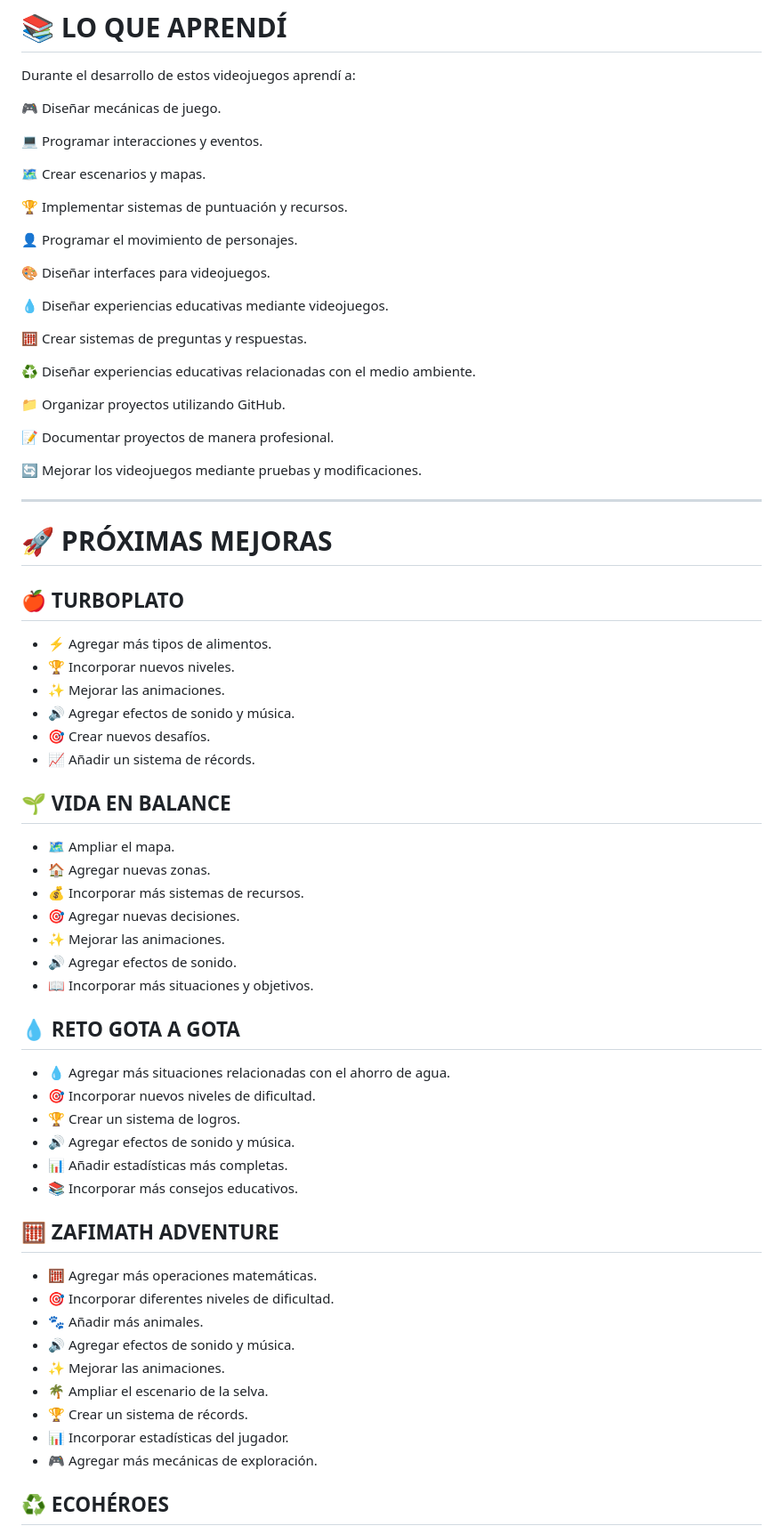
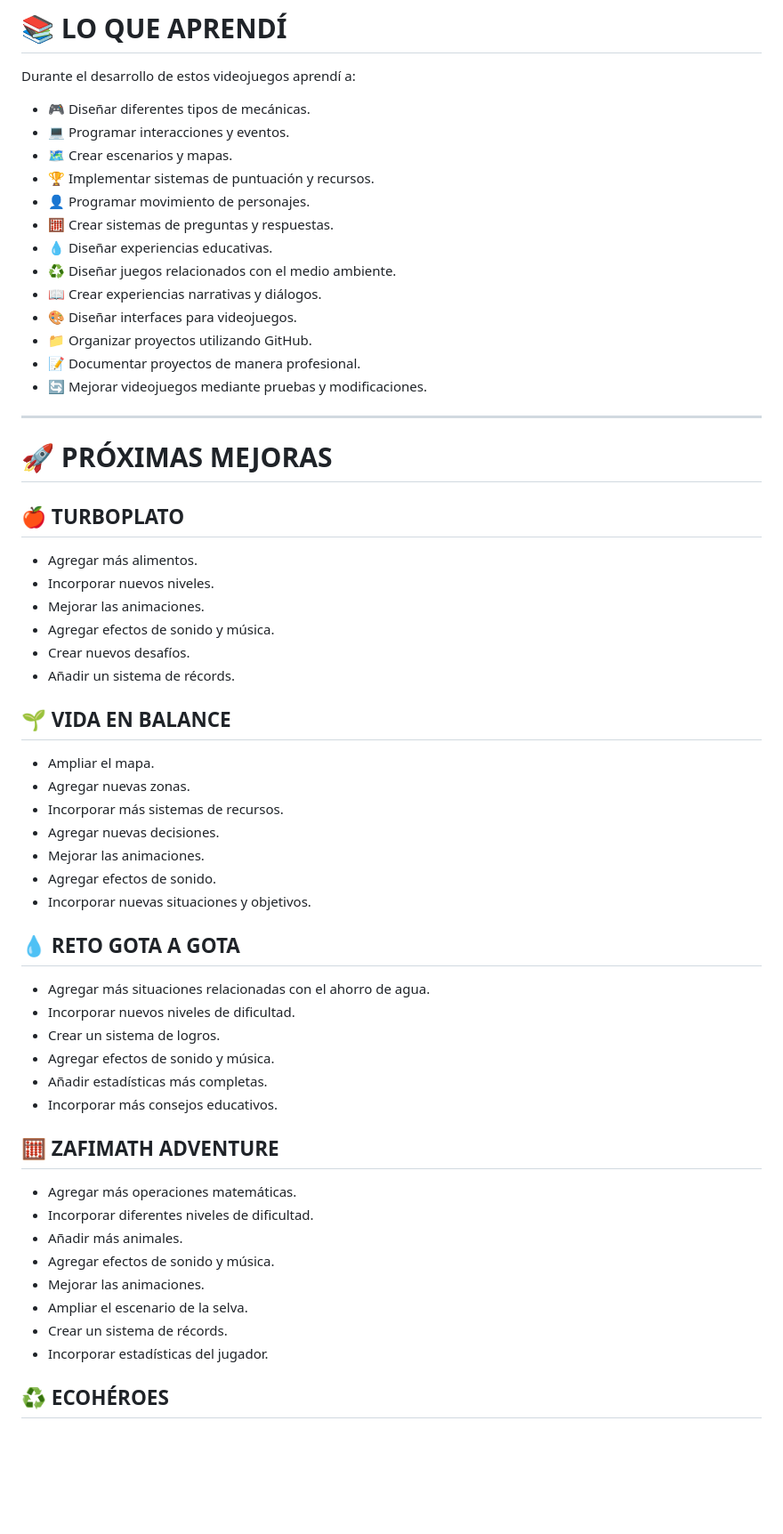
Before and after one commit to Pattybln/game-development-portfolio, a Markdown page: README.md, the part around one of its changes. Shown at 89% size. Rendered like a GitHub page; blank space fills up the shorter version.

```diff
--- a/README.md
+++ b/README.md
@@ -451,29 +445,19 @@ La IA fue utilizada como herramienta de apoyo durante el proceso creativo y de d
 
 Durante el desarrollo de estos videojuegos aprendí a:
 
-🎮 Diseñar mecánicas de juego.
-
-💻 Programar interacciones y eventos.
-
-🗺️ Crear escenarios y mapas.
-
-🏆 Implementar sistemas de puntuación y recursos.
-
-👤 Programar el movimiento de personajes.
-
-🎨 Diseñar interfaces para videojuegos.
-
-💧 Diseñar experiencias educativas mediante videojuegos.
-
-🧮 Crear sistemas de preguntas y respuestas.
-
-♻️ Diseñar experiencias educativas relacionadas con el medio ambiente.
-
-📁 Organizar proyectos utilizando GitHub.
-
-📝 Documentar proyectos de manera profesional.
-
-🔄 Mejorar los videojuegos mediante pruebas y modificaciones.
+* 🎮 Diseñar diferentes tipos de mecánicas.
+* 💻 Programar interacciones y eventos.
+* 🗺️ Crear escenarios y mapas.
+* 🏆 Implementar sistemas de puntuación y recursos.
+* 👤 Programar movimiento de personajes.
+* 🧮 Crear sistemas de preguntas y respuestas.
+* 💧 Diseñar experiencias educativas.
+* ♻️ Diseñar juegos relacionados con el medio ambiente.
+* 📖 Crear experiencias narrativas y diálogos.
+* 🎨 Diseñar interfaces para videojuegos.
+* 📁 Organizar proyectos utilizando GitHub.
+* 📝 Documentar proyectos de manera profesional.
+* 🔄 Mejorar videojuegos mediante pruebas y modificaciones.
 
 ---
 
@@ -481,43 +465,42 @@ Durante el desarrollo de estos videojuegos aprendí a:
 
 ## 🍎 TURBOPLATO
 
-* ⚡ Agregar más tipos de alimentos.
-* 🏆 Incorporar nuevos niveles.
-* ✨ Mejorar las animaciones.
-* 🔊 Agregar efectos de sonido y música.
-* 🎯 Crear nuevos desafíos.
-* 📈 Añadir un sistema de récords.
+* Agregar más alimentos.
+* Incorporar nuevos niveles.
+* Mejorar las animaciones.
+* Agregar efectos de sonido y música.
+* Crear nuevos desafíos.
+* Añadir un sistema de récords.
 
 ## 🌱 VIDA EN BALANCE
 
-* 🗺️ Ampliar el mapa.
-* 🏠 Agregar nuevas zonas.
-* 💰 Incorporar más sistemas de recursos.
-* 🎯 Agregar nuevas decisiones.
-* ✨ Mejorar las animaciones.
-* 🔊 Agregar efectos de sonido.
-* 📖 Incorporar más situaciones y objetivos.
+* Ampliar el mapa.
+* Agregar nuevas zonas.
+* Incorporar más sistemas de recursos.
+* Agregar nuevas decisiones.
+* Mejorar las animaciones.
+* Agregar efectos de sonido.
+* Incorporar nuevas situaciones y objetivos.
 
 ## 💧 RETO GOTA A GOTA
 
-* 💧 Agregar más situaciones relacionadas con el ahorro de agua.
-* 🎯 Incorporar nuevos niveles de dificultad.
-* 🏆 Crear un sistema de logros.
-* 🔊 Agregar efectos de sonido y música.
-* 📊 Añadir estadísticas más completas.
-* 📚 Incorporar más consejos educativos.
+* Agregar más situaciones relacionadas con el ahorro de agua.
+* Incorporar nuevos niveles de dificultad.
+* Crear un sistema de logros.
+* Agregar efectos de sonido y música.
+* Añadir estadísticas más completas.
+* Incorporar más consejos educativos.
 
 ## 🧮 ZAFIMATH ADVENTURE
 
-* 🧮 Agregar más operaciones matemáticas.
-* 🎯 Incorporar diferentes niveles de dificultad.
-* 🐾 Añadir más animales.
-* 🔊 Agregar efectos de sonido y música.
-* ✨ Mejorar las animaciones.
-* 🌴 Ampliar el escenario de la selva.
-* 🏆 Crear un sistema de récords.
-* 📊 Incorporar estadísticas del jugador.
-* 🎮 Agregar más mecánicas de exploración.
+* Agregar más operaciones matemáticas.
+* Incorporar diferentes niveles de dificultad.
+* Añadir más animales.
+* Agregar efectos de sonido y música.
+* Mejorar las animaciones.
+* Ampliar el escenario de la selva.
+* Crear un sistema de récords.
+* Incorporar estadísticas del jugador.
 
 ## ♻️ ECOHÉROES
 
```
Also changed, not shown: other parts of README.md (+79 -74 lines).
